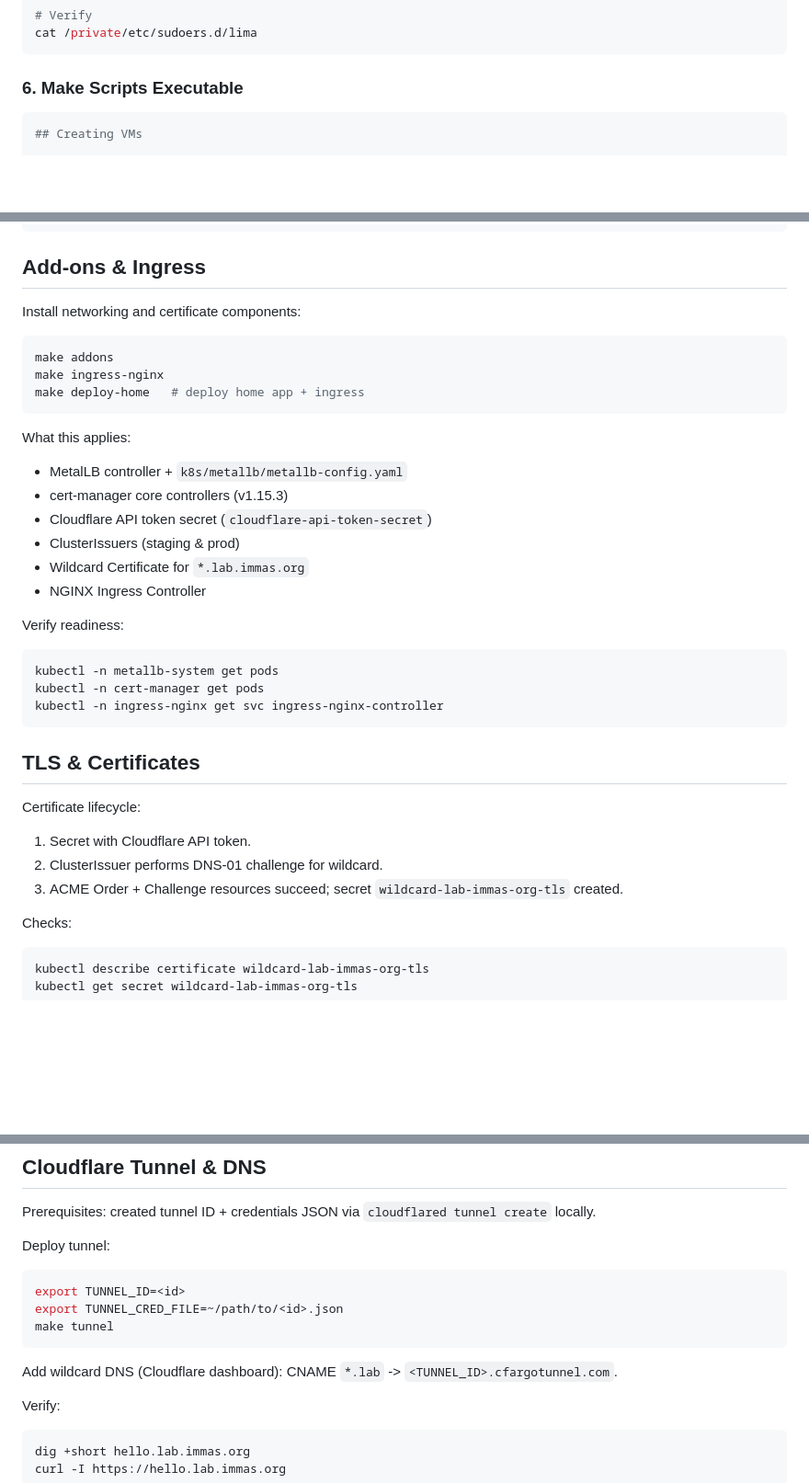
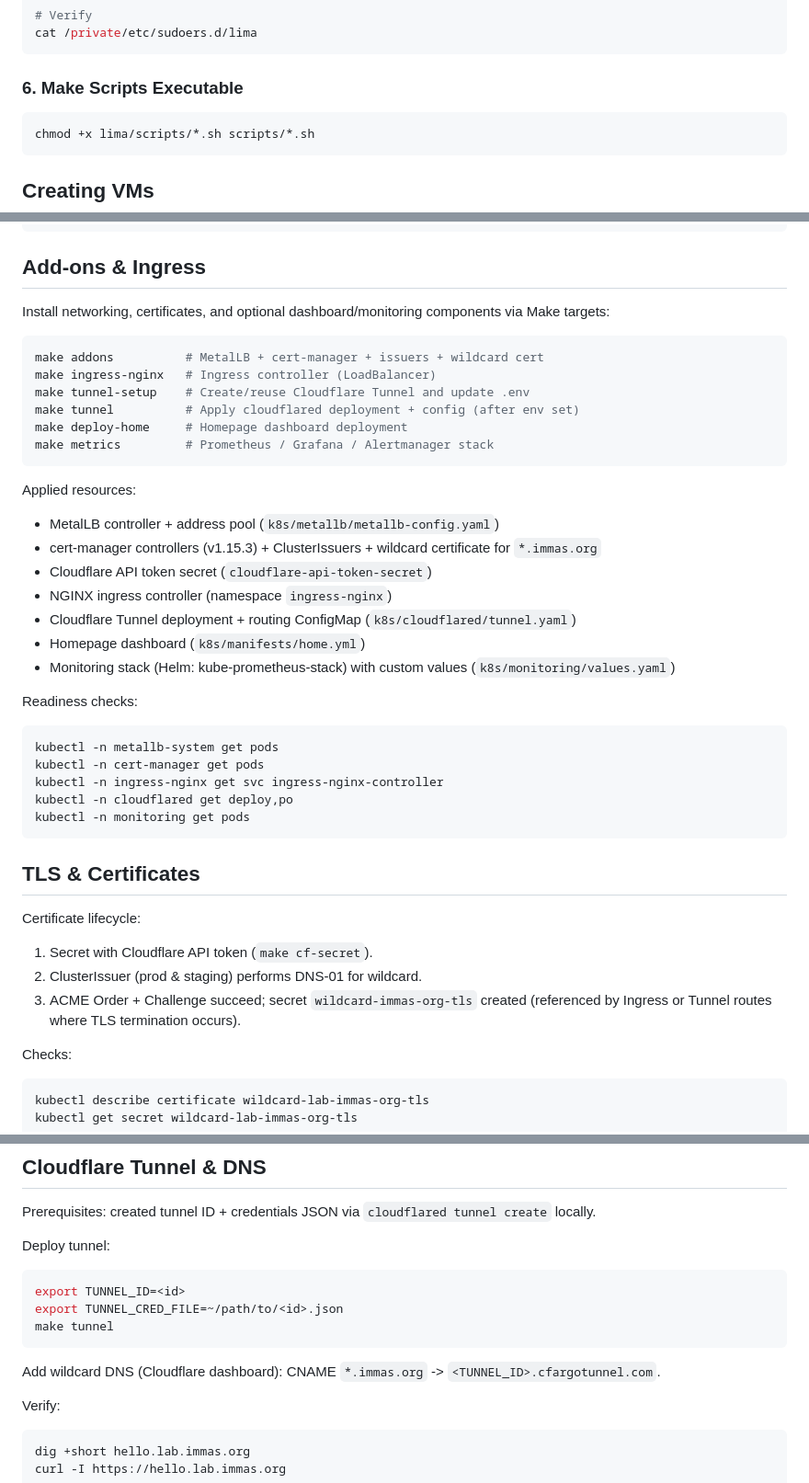
Before and after one commit to immaribeiro/homelab, a Markdown page: SETUP.md, 3 parts joined by grey strips. Shown: that part at 92% size. Rendered like a GitHub page; blank space fills up the shorter version.

````diff
--- a/SETUP.md
+++ b/SETUP.md
@@ -94,6 +99,9 @@ cat /private/etc/sudoers.d/lima
 ### 6. Make Scripts Executable
 
 ```bash
+chmod +x lima/scripts/*.sh scripts/*.sh
+```
+
 ## Creating VMs
 
 ### Option 1: Using Terraform (Recommended)
@@ -205,35 +213,41 @@ limactl shell k3s-control-1 sudo journalctl -u k3s -f
 
 ## Add-ons & Ingress
 
-Install networking and certificate components:
+Install networking, certificates, and optional dashboard/monitoring components via Make targets:
 
 ```bash
-make addons
-make ingress-nginx
-make deploy-home   # deploy home app + ingress
+make addons          # MetalLB + cert-manager + issuers + wildcard cert
+make ingress-nginx   # Ingress controller (LoadBalancer)
+make tunnel-setup    # Create/reuse Cloudflare Tunnel and update .env
+make tunnel          # Apply cloudflared deployment + config (after env set)
+make deploy-home     # Homepage dashboard deployment
+make metrics         # Prometheus / Grafana / Alertmanager stack
 ```
 
-What this applies:
-- MetalLB controller + `k8s/metallb/metallb-config.yaml`
-- cert-manager core controllers (v1.15.3)
+Applied resources:
+- MetalLB controller + address pool (`k8s/metallb/metallb-config.yaml`)
+- cert-manager controllers (v1.15.3) + ClusterIssuers + wildcard certificate for `*.immas.org`
 - Cloudflare API token secret (`cloudflare-api-token-secret`)
-- ClusterIssuers (staging & prod)
-- Wildcard Certificate for `*.lab.immas.org`
-- NGINX Ingress Controller
+- NGINX ingress controller (namespace `ingress-nginx`)
+- Cloudflare Tunnel deployment + routing ConfigMap (`k8s/cloudflared/tunnel.yaml`)
+- Homepage dashboard (`k8s/manifests/home.yml`)
+- Monitoring stack (Helm: kube-prometheus-stack) with custom values (`k8s/monitoring/values.yaml`)
 
-Verify readiness:
+Readiness checks:
 ```bash
 kubectl -n metallb-system get pods
 kubectl -n cert-manager get pods
 kubectl -n ingress-nginx get svc ingress-nginx-controller
+kubectl -n cloudflared get deploy,po
+kubectl -n monitoring get pods
 ```
 
 ## TLS & Certificates
 
 Certificate lifecycle:
-1. Secret with Cloudflare API token.
-2. ClusterIssuer performs DNS-01 challenge for wildcard.
-3. ACME Order + Challenge resources succeed; secret `wildcard-lab-immas-org-tls` created.
+1. Secret with Cloudflare API token (`make cf-secret`).
+2. ClusterIssuer (prod & staging) performs DNS-01 for wildcard.
+3. ACME Order + Challenge succeed; secret `wildcard-immas-org-tls` created (referenced by Ingress or Tunnel routes where TLS termination occurs).
 
 Checks:
 ```bash
@@ -257,7 +271,7 @@ export TUNNEL_CRED_FILE=~/path/to/<id>.json
 make tunnel
 ```
 
-Add wildcard DNS (Cloudflare dashboard): CNAME `*.lab` -> `<TUNNEL_ID>.cfargotunnel.com`.
+Add wildcard DNS (Cloudflare dashboard): CNAME `*.immas.org` -> `<TUNNEL_ID>.cfargotunnel.com`.
 
 Verify:
 ```bash
````
Also changed, not shown: other parts of SETUP.md (+77 -4 lines).
